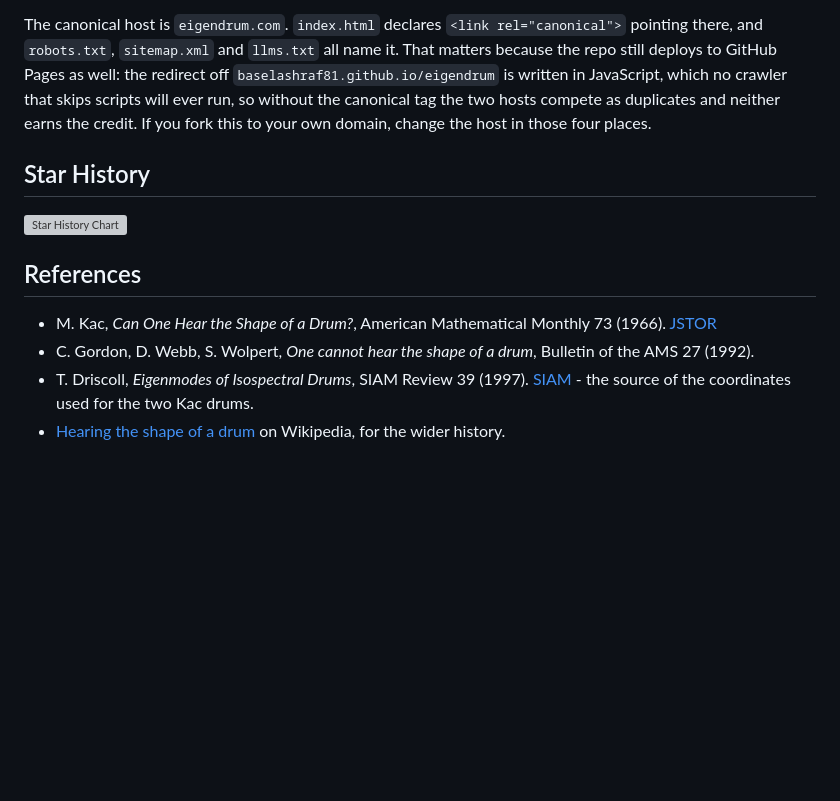
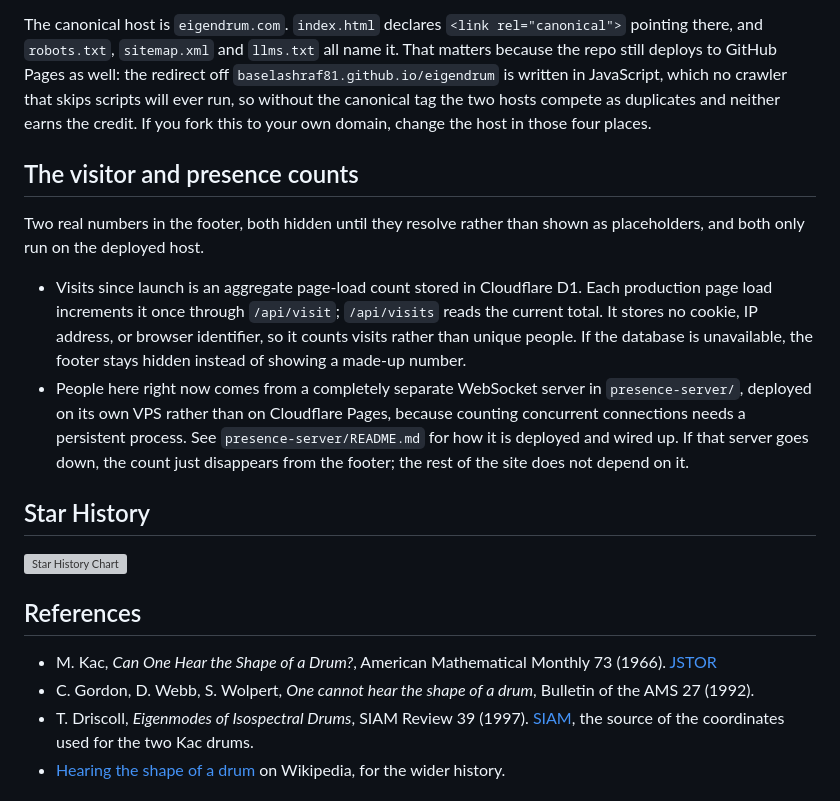
Before and after one commit to BaselAshraf81/eigendrum, a Markdown page: README.md, the part around one of its changes. Rendered like a GitHub page; blank space fills up the shorter version; grey boxes are pictures that could not be loaded.

```diff
--- a/README.md
+++ b/README.md
@@ -311,6 +312,24 @@ JavaScript, which no crawler that skips scripts will ever run, so without the
 canonical tag the two hosts compete as duplicates and neither earns the credit. If
 you fork this to your own domain, change the host in those four places.
 
+## The visitor and presence counts
+
+Two real numbers in the footer, both hidden until they resolve rather than shown
+as placeholders, and both only run on the deployed host.
+
+- Visits since launch is an aggregate page-load count stored in Cloudflare D1.
+  Each production page load increments it once through `/api/visit`;
+  `/api/visits` reads the current total. It stores no cookie, IP address, or
+  browser identifier, so it counts visits rather than unique people. If the
+  database is unavailable, the footer stays hidden instead of showing a
+  made-up number.
+- People here right now comes from a completely separate WebSocket server in
+  `presence-server/`, deployed on its own VPS rather than on Cloudflare Pages,
+  because counting concurrent connections needs a persistent process. See
+  `presence-server/README.md` for how it is deployed and wired up. If that
+  server goes down, the count just disappears from the footer; the rest of the
+  site does not depend on it.
+
 ## Star History
 
 <a href="https://www.star-history.com/?repos=BaselAshraf81%2Feigendrum&type=date&legend=top-left">
@@ -328,7 +347,7 @@ you fork this to your own domain, change the host in those four places.
 - C. Gordon, D. Webb, S. Wolpert, *One cannot hear the shape of a drum*, Bulletin
   of the AMS 27 (1992).
 - T. Driscoll, *Eigenmodes of Isospectral Drums*, SIAM Review 39 (1997).
-  [SIAM](https://epubs.siam.org/doi/abs/10.1137/S0036144595285069) - the source of
+  [SIAM](https://epubs.siam.org/doi/abs/10.1137/S0036144595285069), the source of
   the coordinates used for the two Kac drums.
 - [Hearing the shape of a drum](https://en.wikipedia.org/wiki/Hearing_the_shape_of_a_drum)
   on Wikipedia, for the wider history.
```
Also changed, not shown: other parts of README.md (+52 -51 lines).
